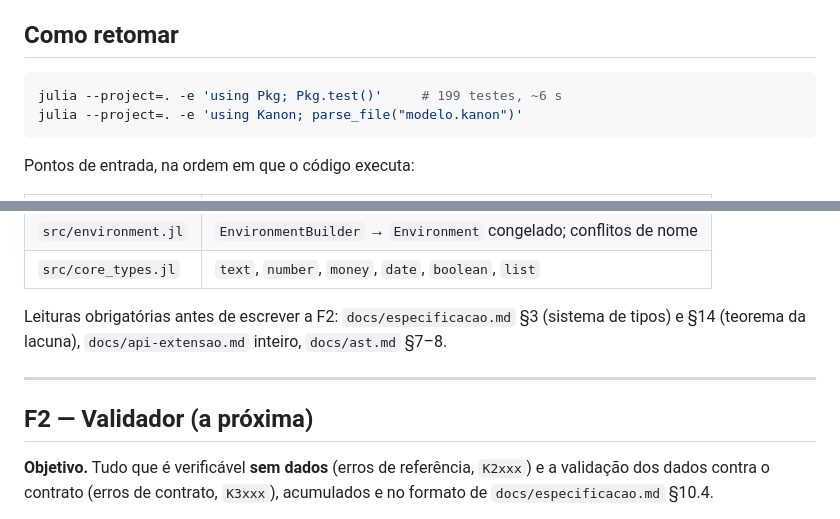
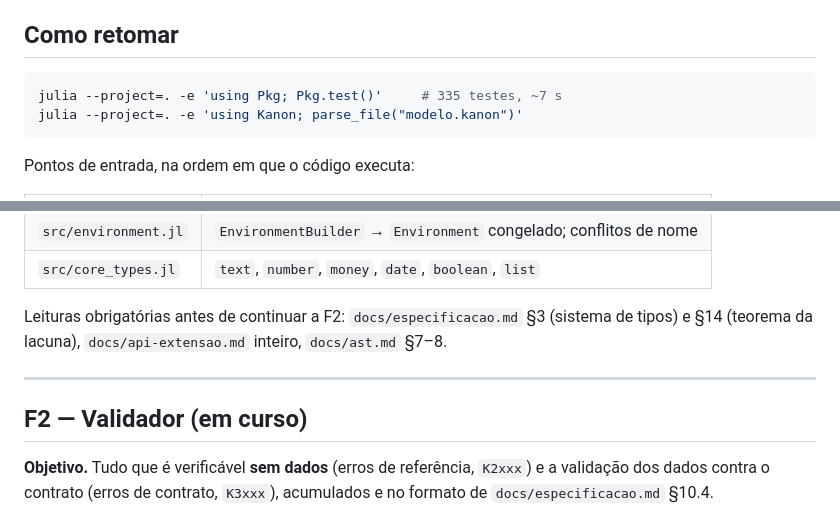
Before and after one commit to dantebertuzzi/Kanon.jl, a Markdown page: docs/roadmap.md, 2 parts joined by grey strips. Drawn GitHub-style.

Commit message:
roadmap: corrige a contagem de testes e o rótulo da F2
Co-Authored-By: Claude Opus 5 <noreply@anthropic.com>
Claude-Session: https://claude.ai/code/session_01EozwKJQAw78YcizETgoL5Z

````diff
--- a/docs/roadmap.md
+++ b/docs/roadmap.md
@@ -25,7 +25,7 @@ Suíte: **335 testes**, ~7 s.
 ## Como retomar
 
 ```bash
-julia --project=. -e 'using Pkg; Pkg.test()'     # 199 testes, ~6 s
+julia --project=. -e 'using Pkg; Pkg.test()'     # 335 testes, ~7 s
 julia --project=. -e 'using Kanon; parse_file("modelo.kanon")'
 ```
 
@@ -45,12 +45,12 @@ Pontos de entrada, na ordem em que o código executa:
 | `src/environment.jl` | `EnvironmentBuilder` → `Environment` congelado; conflitos de nome |
 | `src/core_types.jl` | `text`, `number`, `money`, `date`, `boolean`, `list` |
 
-Leituras obrigatórias antes de escrever a F2: `docs/especificacao.md` §3 (sistema de
+Leituras obrigatórias antes de continuar a F2: `docs/especificacao.md` §3 (sistema de
 tipos) e §14 (teorema da lacuna), `docs/api-extensao.md` inteiro, `docs/ast.md` §7–8.
 
 ---
 
-## F2 — Validador (a próxima)
+## F2 — Validador (em curso)
 
 **Objetivo.** Tudo que é verificável **sem dados** (erros de referência, `K2xxx`) e a
 validação dos dados contra o contrato (erros de contrato, `K3xxx`), acumulados e no
````
